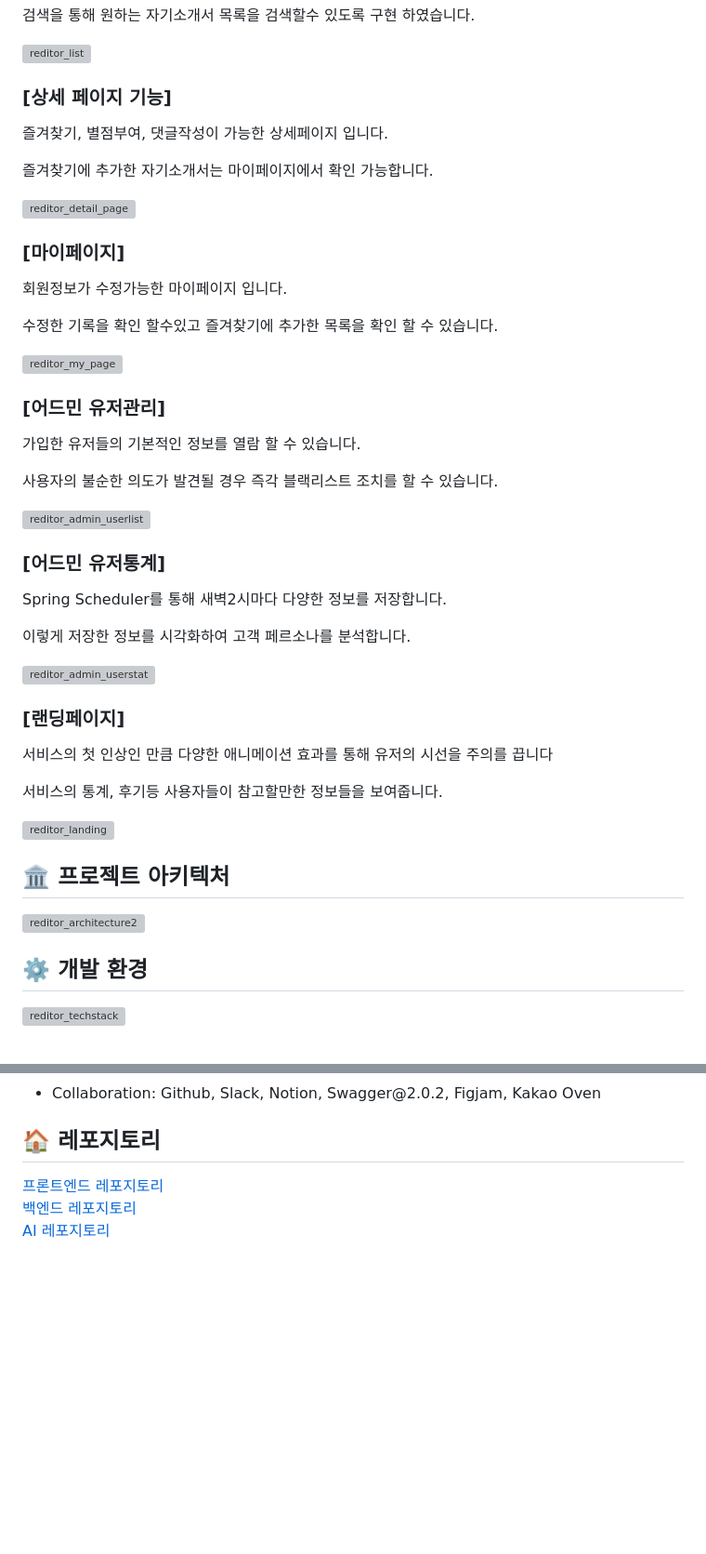
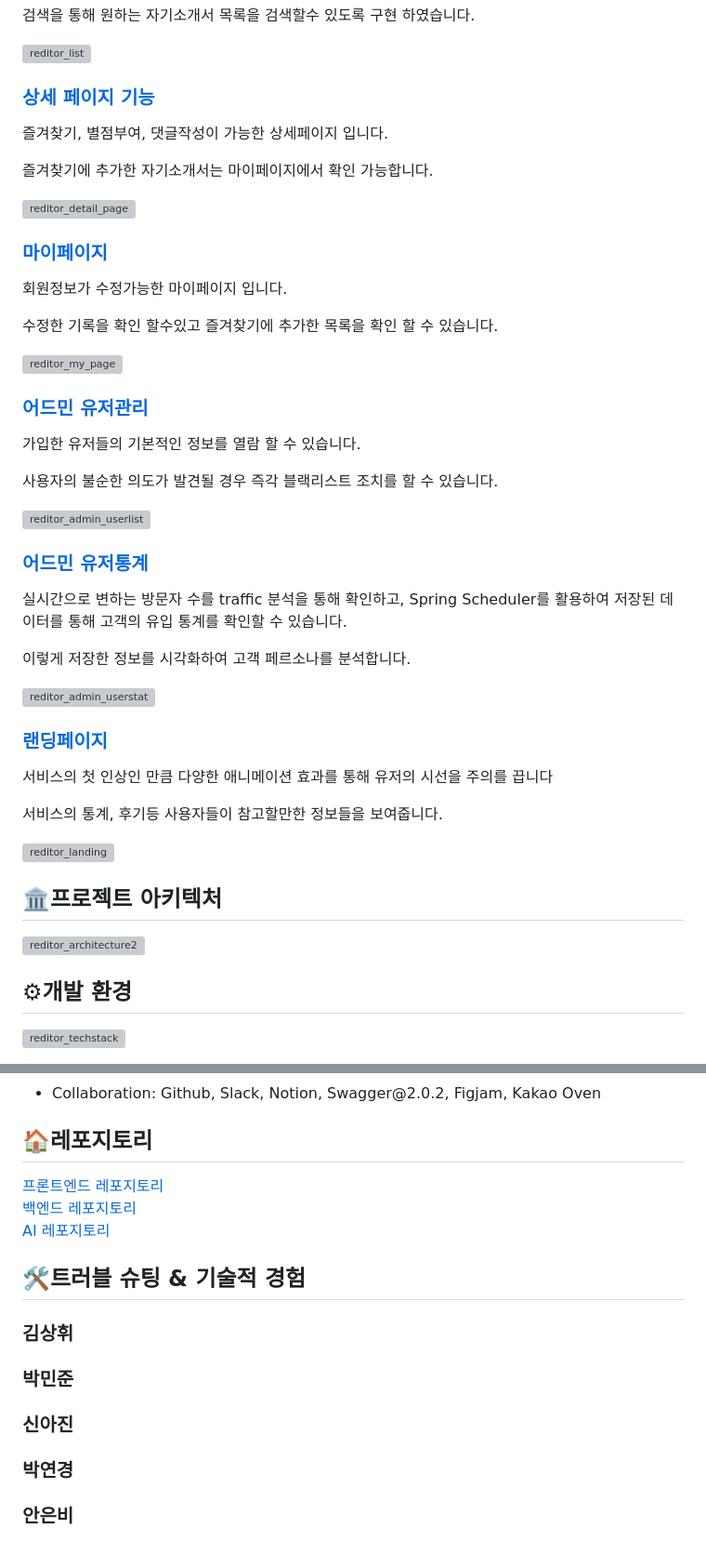
Before and after one commit to RAGbasedResumeEditor/resumeEditorBackend, a Markdown page: README.md, 2 parts joined by grey strips. Shown: that part at 93% size. GitHub-like rendering; blank space fills up the shorter version; grey boxes are pictures that could not be loaded.

```diff
--- a/README.md
+++ b/README.md
@@ -53,27 +79,27 @@
 <p>검색을 통해 원하는 자기소개서 목록을 검색할수 있도록 구현 하였습니다.</p>
 
 ![reditor_list](https://github.com/MinjoonHK/resumeEditorFrontend/assets/108560916/11596664-21ca-4b9c-adf4-5672a3e959e5)
-### [상세 페이지 기능]
+### [상세 페이지 기능](#상세-페이지-기능)
 <p>즐겨찾기, 별점부여, 댓글작성이 가능한 상세페이지 입니다.</p>
 <p>즐겨찾기에 추가한 자기소개서는 마이페이지에서 확인 가능합니다.</p>
 
 ![reditor_detail_page](https://github.com/MinjoonHK/resumeEditorFrontend/assets/108560916/b7fa1373-eef3-456c-b02e-092f4803a7b6)
-### [마이페이지]
+### [마이페이지](#마이페이지)
 <p>회원정보가 수정가능한 마이페이지 입니다.</p>
 <p>수정한 기록을 확인 할수있고 즐겨찾기에 추가한 목록을 확인 할 수 있습니다.</p>
 
 ![reditor_my_page](https://github.com/MinjoonHK/resumeEditorFrontend/assets/108560916/add5e14f-b540-4209-a9c9-05d9543a547b)
-### [어드민 유저관리]
+### [어드민 유저관리](#어드민-유저관리)
 <p>가입한 유저들의 기본적인 정보를 열람 할 수 있습니다.</p>
 <p>사용자의 불순한 의도가 발견될 경우 즉각 블랙리스트 조치를 할 수 있습니다.</p>
 
 ![reditor_admin_userlist](https://github.com/MinjoonHK/resumeEditorFrontend/assets/108560916/a54416a3-f7be-49d4-bc9d-194b15c900a8)
-### [어드민 유저통계]
-<p>Spring Scheduler를 통해 새벽2시마다 다양한 정보를 저장합니다.</p>
+### [어드민 유저통계](#어드민-유저통계)
+<p>실시간으로 변하는 방문자 수를 traffic 분석을 통해 확인하고, Spring Scheduler를 활용하여 저장된 데이터를 통해 고객의 유입 통계를 확인할 수 있습니다.</p>
 <p>이렇게 저장한 정보를 시각화하여 고객 페르소나를 분석합니다.</p>
 
 ![reditor_admin_userstat](https://github.com/MinjoonHK/resumeEditorFrontend/assets/108560916/39be7a93-d9f6-47b9-96c0-becff1de0c4d)
-### [랜딩페이지]
+### [랜딩페이지](#랜딩페이지)
 <p>서비스의 첫 인상인 만큼 다양한 애니메이션 효과를 통해 유저의 시선을 주의를 끕니다</p>
 <p>서비스의 통계, 후기등 사용자들이 참고할만한 정보들을 보여줍니다.</p>
 
@@ -81,10 +107,10 @@
 
 
 
-## 🏛️ 프로젝트 아키텍처
+## 🏛프로젝트 아키텍처
   ![reditor_architecture2](https://github.com/MinjoonHK/resumeEditorFrontend/assets/108560916/9e4adc18-e1b2-46b6-b1a2-1b0b7735ff50)
 
-## ⚙️ 개발 환경
+## ⚙개발 환경
 
 ![reditor_techstack](https://github.com/MinjoonHK/resumeEditorFrontend/assets/108560916/12504f9b-7c8c-4f52-ae25-68178cab348c)
 
@@ -102,8 +128,24 @@
 </ul>
 
 
-## 🏠 레포지토리
+## 🏠레포지토리
 
 <a href="https://github.com/MinjoonHK/resumeEditorFrontend">프론트엔드 레포지토리</a><br/>
 <a href="https://github.com/JavaBackEnd21st/resumeEditorBackend">백엔드 레포지토리</a><br/>
 <a href="https://github.com/JavaBackEnd21st/resume_gpt_qdrant">AI 레포지토리</a><br/>
+
+## 🛠트러블 슈팅 & 기술적 경험
+
+### 김상휘
+
+
+### 박민준
+
+
+### 신아진
+
+
+### 박연경
+
+
+### 안은비
```
Also changed, not shown: other parts of README.md (+33 -7 lines).
